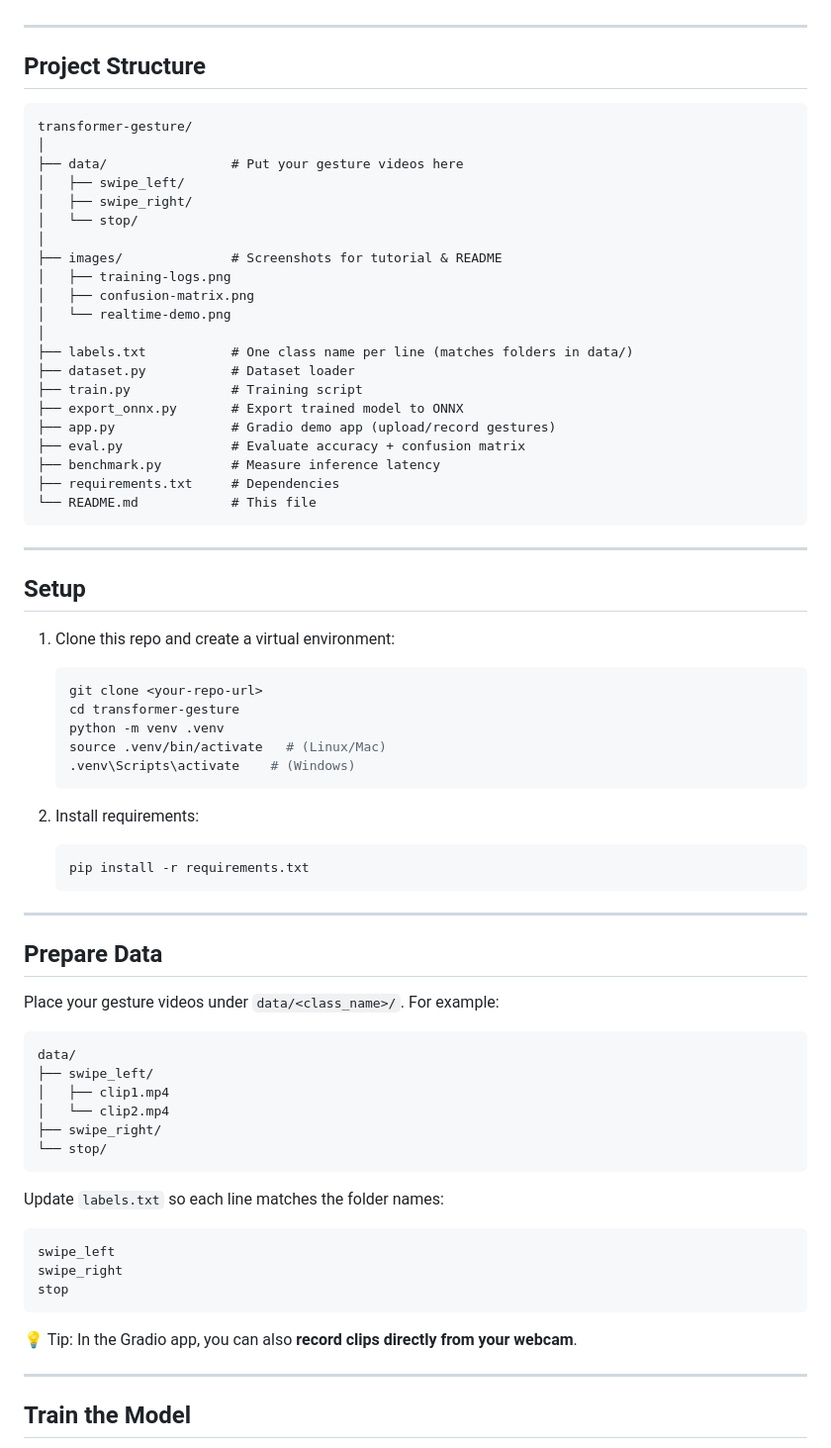
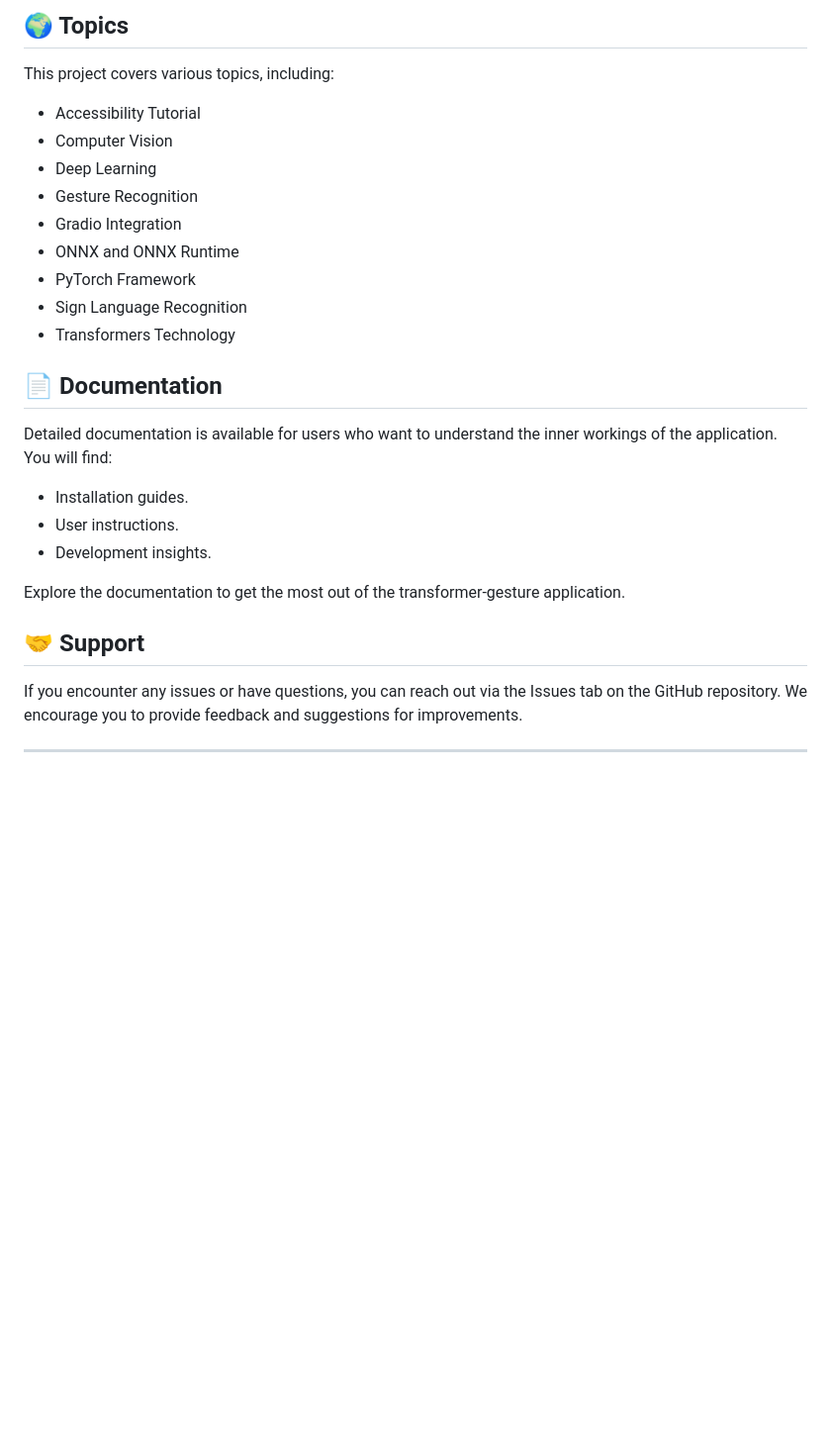
Before and after one commit to RavyAun/transformer-gesture, a Markdown page: README.md, the part around the change printed below. Shown: that part at 99% size. Rendered like a GitHub page; blank space fills up the shorter version.

````diff
--- a/README.md
+++ b/README.md
@@ -9,76 +66,30 @@ This project shows how to build a **Transformer-based gesture recognition system
+## 🌍 Topics
+
+This project covers various topics, including:
+
+- Accessibility Tutorial
+- Computer Vision
+- Deep Learning
+- Gesture Recognition
+- Gradio Integration
+- ONNX and ONNX Runtime
+- PyTorch Framework
+- Sign Language Recognition
+- Transformers Technology
+
+## 📄 Documentation
+
+Detailed documentation is available for users who want to understand the inner workings of the application. You will find:
+
+- Installation guides.
+- User instructions.
+- Development insights.
+
+Explore the documentation to get the most out of the transformer-gesture application.
+
+## 🤝 Support
+
+If you encounter any issues or have questions, you can reach out via the Issues tab on the GitHub repository. We encourage you to provide feedback and suggestions for improvements.
 
 ---
 
-## Project Structure
-
-```
-transformer-gesture/
-│
-├── data/                # Put your gesture videos here
-│   ├── swipe_left/
-│   ├── swipe_right/
-│   └── stop/
-│
-├── images/              # Screenshots for tutorial & README
-│   ├── training-logs.png
-│   ├── confusion-matrix.png
-│   └── realtime-demo.png
-│
-├── labels.txt           # One class name per line (matches folders in data/)
-├── dataset.py           # Dataset loader
-├── train.py             # Training script
-├── export_onnx.py       # Export trained model to ONNX
-├── app.py               # Gradio demo app (upload/record gestures)
-├── eval.py              # Evaluate accuracy + confusion matrix
-├── benchmark.py         # Measure inference latency
-├── requirements.txt     # Dependencies
-└── README.md            # This file
-```
-
----
-
-## Setup
-
-1. Clone this repo and create a virtual environment:
-   ```bash
-   git clone <your-repo-url>
-   cd transformer-gesture
-   python -m venv .venv
-   source .venv/bin/activate   # (Linux/Mac)
-   .venv\Scripts\activate    # (Windows)
-   ```
-
-2. Install requirements:
-   ```bash
-   pip install -r requirements.txt
-   ```
-
----
-
-## Prepare Data
-
-Place your gesture videos under `data/<class_name>/`. For example:
-
-```
-data/
-├── swipe_left/
-│   ├── clip1.mp4
-│   └── clip2.mp4
-├── swipe_right/
-└── stop/
-```
-
-Update `labels.txt` so each line matches the folder names:
-
-```
-swipe_left
-swipe_right
-stop
-```
-
-💡 Tip: In the Gradio app, you can also **record clips directly from your webcam**.
-
----
-
-## Train the Model
-
````
Also changed, not shown: other parts of README.md (+64 -67 lines).
